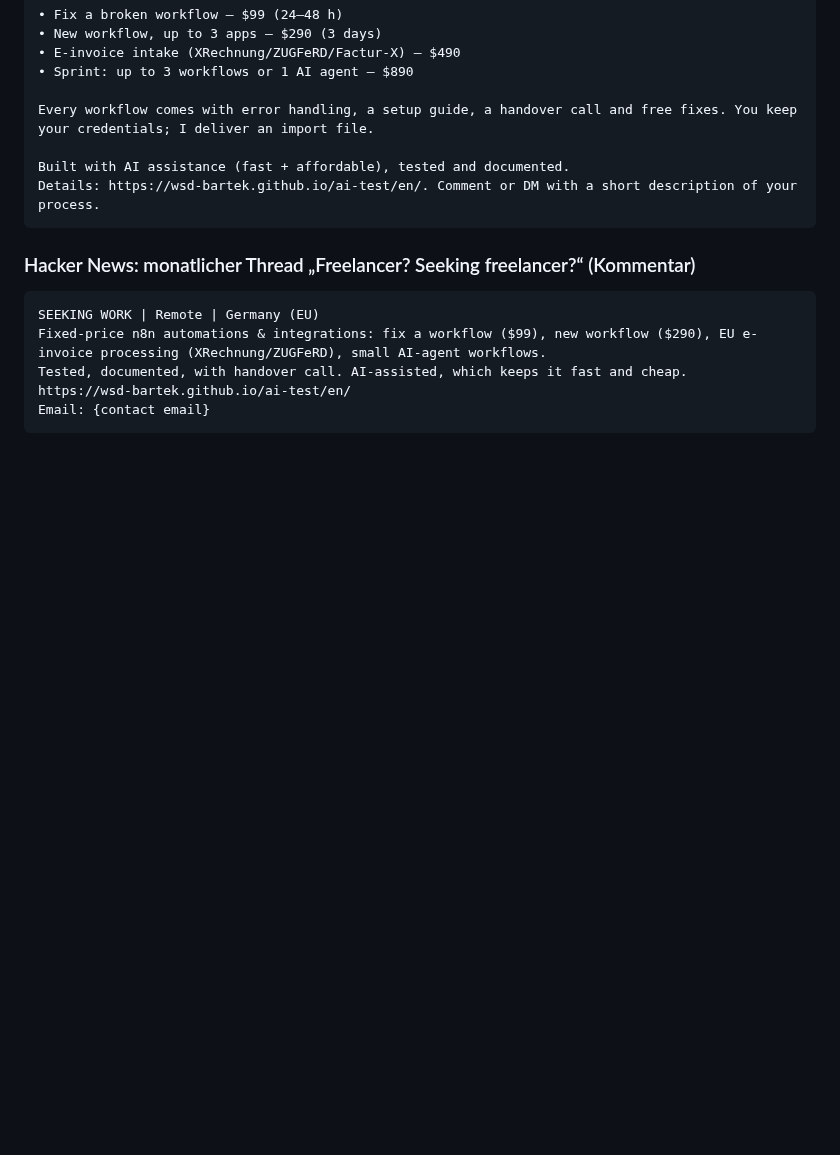
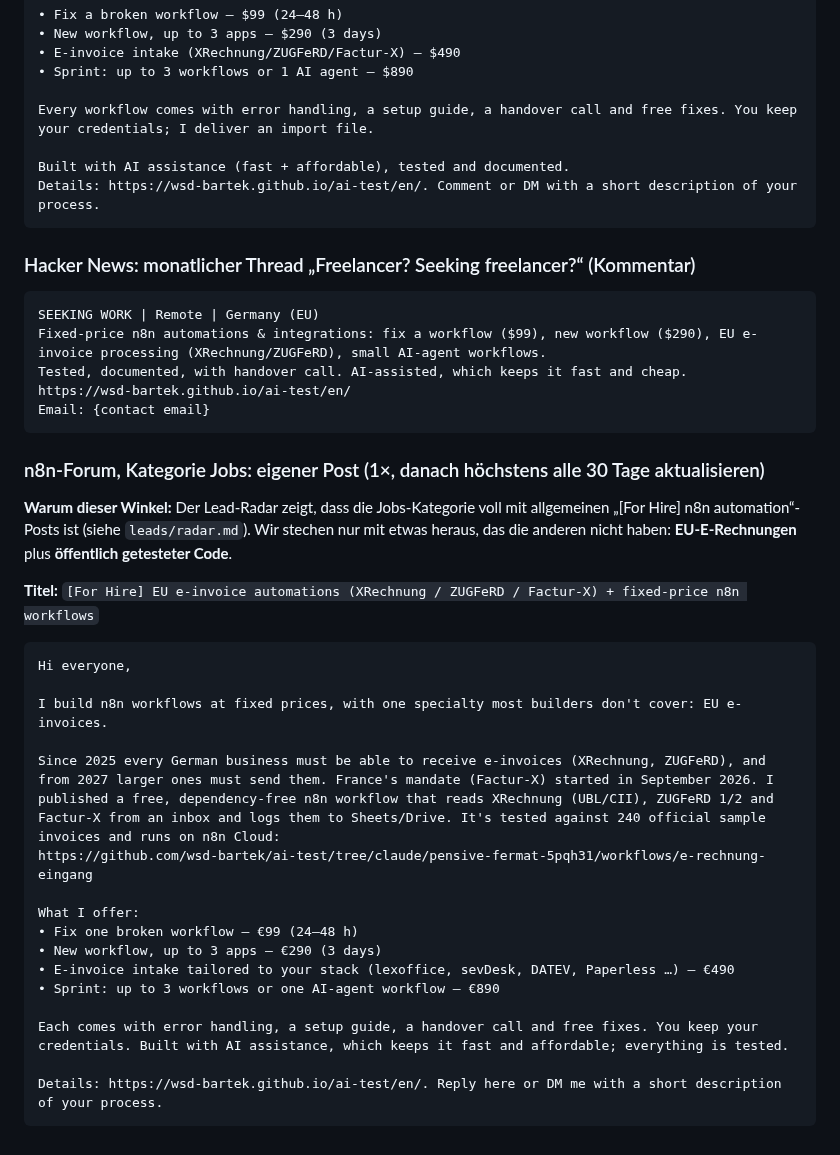
Before and after one commit to wsd-bartek/ai-test, a Markdown page: sales/proposals.md, the part around the change. Drawn GitHub-style; blank space fills up the shorter version.

Commit message:
docs: add differentiated n8n forum post to sales kit
Co-Authored-By: Claude Opus 5.5 <noreply@anthropic.com>
Claude-Session: https://claude.ai/code/session_01SmfYLP8K4VB25qpM5LbSuj

````diff
--- a/sales/proposals.md
+++ b/sales/proposals.md
@@ -86,3 +86,28 @@ Tested, documented, with handover call. AI-assisted, which keeps it fast and che
 https://wsd-bartek.github.io/ai-test/en/
 Email: {contact email}
 ```
+
+### n8n-Forum, Kategorie Jobs: eigener Post (1×, danach höchstens alle 30 Tage aktualisieren)
+
+**Warum dieser Winkel:** Der Lead-Radar zeigt, dass die Jobs-Kategorie voll mit allgemeinen „[For Hire] n8n automation“-Posts ist (siehe `leads/radar.md`). Wir stechen nur mit etwas heraus, das die anderen nicht haben: **EU-E-Rechnungen** plus **öffentlich getesteter Code**.
+
+**Titel:** `[For Hire] EU e-invoice automations (XRechnung / ZUGFeRD / Factur-X) + fixed-price n8n workflows`
+
+```
+Hi everyone,
+
+I build n8n workflows at fixed prices, with one specialty most builders don't cover: EU e-invoices.
+
+Since 2025 every German business must be able to receive e-invoices (XRechnung, ZUGFeRD), and from 2027 larger ones must send them. France's mandate (Factur-X) started in September 2026. I published a free, dependency-free n8n workflow that reads XRechnung (UBL/CII), ZUGFeRD 1/2 and Factur-X from an inbox and logs them to Sheets/Drive. It's tested against 240 official sample invoices and runs on n8n Cloud:
+https://github.com/wsd-bartek/ai-test/tree/claude/pensive-fermat-5pqh31/workflows/e-rechnung-eingang
+
+What I offer:
+• Fix one broken workflow – €99 (24–48 h)
+• New workflow, up to 3 apps – €290 (3 days)
+• E-invoice intake tailored to your stack (lexoffice, sevDesk, DATEV, Paperless …) – €490
+• Sprint: up to 3 workflows or one AI-agent workflow – €890
+
+Each comes with error handling, a setup guide, a handover call and free fixes. You keep your credentials. Built with AI assistance, which keeps it fast and affordable; everything is tested.
+
+Details: https://wsd-bartek.github.io/ai-test/en/. Reply here or DM me with a short description of your process.
+```
````
